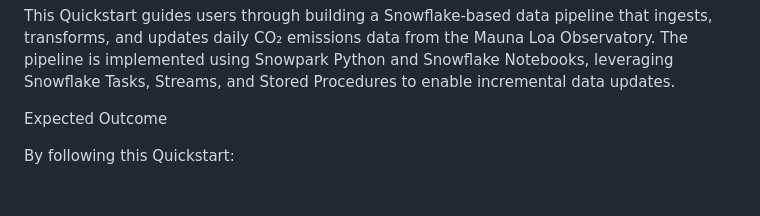
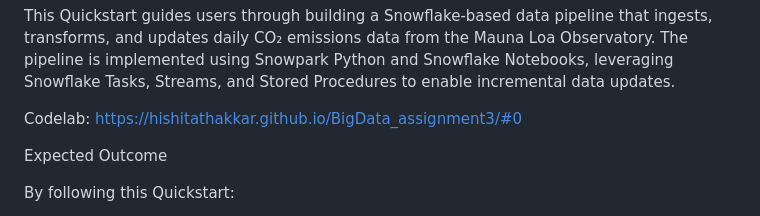
Before and after one commit to hishitathakkar/BigData_assignment3, a Markdown page: README.md, the part around the change. GitHub-like rendering; blank space fills up the shorter version.

```diff
--- a/README.md
+++ b/README.md
@@ -3,6 +3,9 @@ Quickstart Specification: Building an Incremental Data Pipeline for CO₂ Emissi
 Overview
 
 This Quickstart guides users through building a Snowflake-based data pipeline that ingests, transforms, and updates daily CO₂ emissions data from the Mauna Loa Observatory. The pipeline is implemented using Snowpark Python and Snowflake Notebooks, leveraging Snowflake Tasks, Streams, and Stored Procedures to enable incremental data updates.
+
+Codelab: https://hishitathakkar.github.io/BigData_assignment3/#0
+
 
 Expected Outcome
 
```
